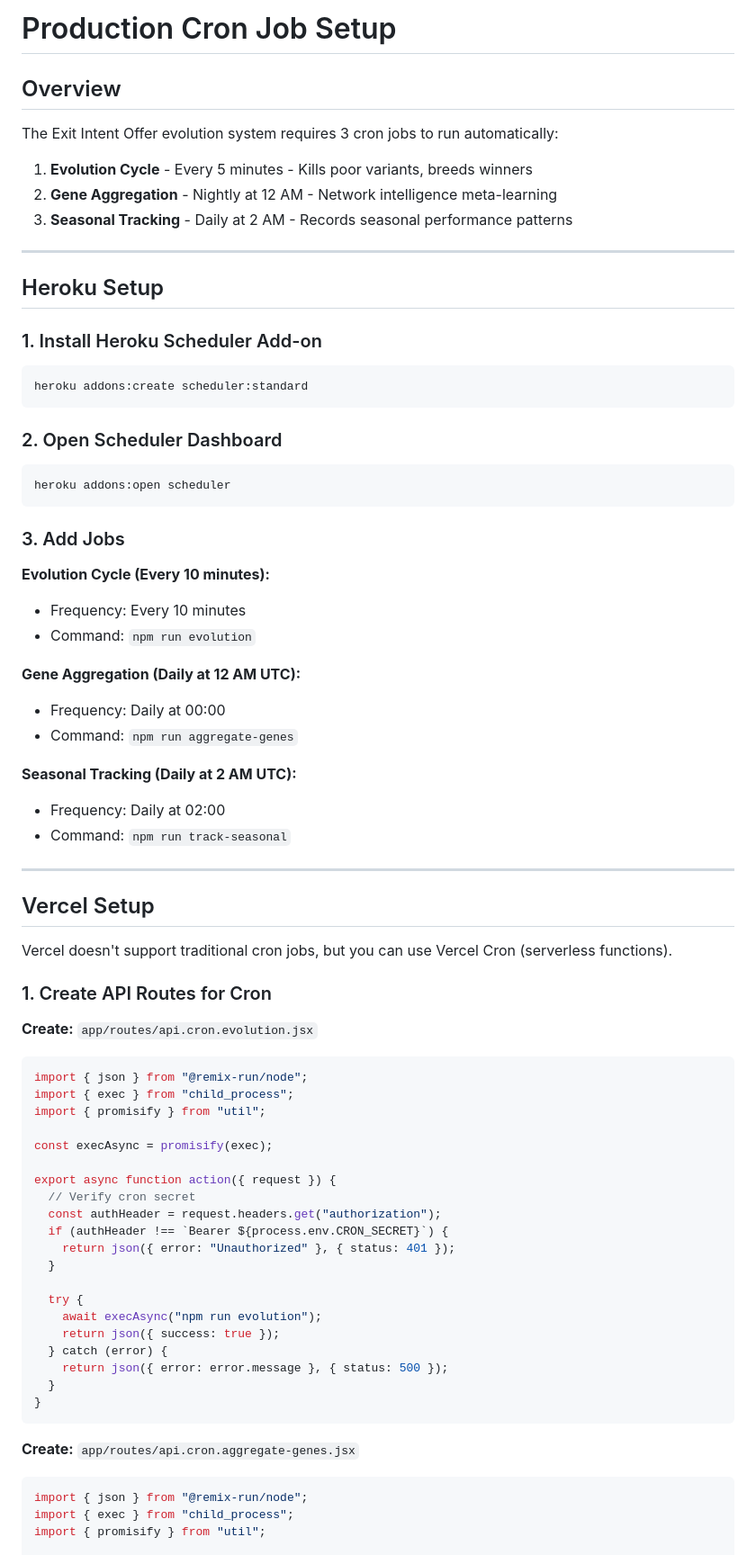
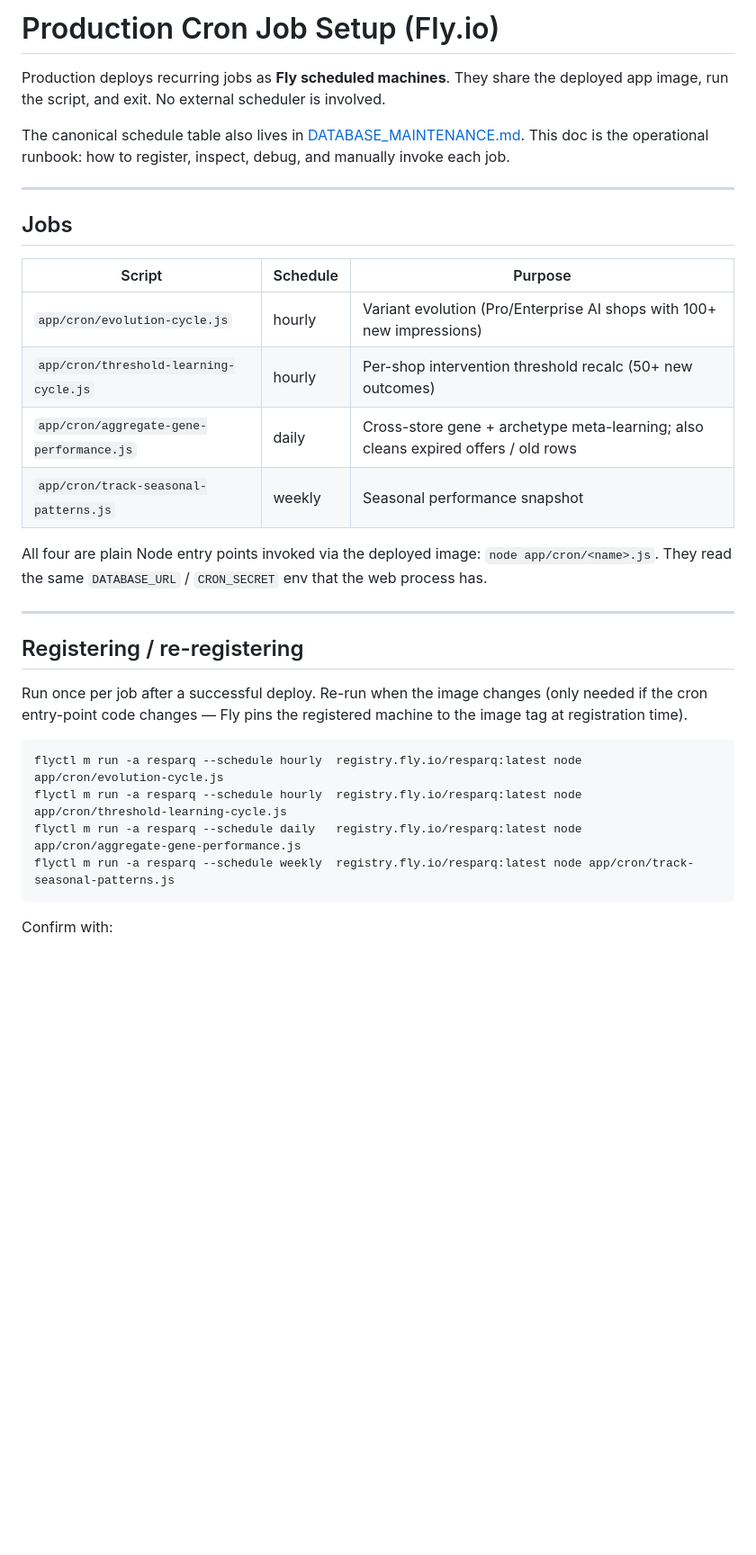
Before and after one commit to tjmajewski/exit-intent-offer-v2, a Markdown page: PRODUCTION-CRON-SETUP.md, the part around one of its changes. Shown at 90% size. Rendered like a GitHub page; blank space fills up the shorter version.

````diff
--- a/PRODUCTION-CRON-SETUP.md
+++ b/PRODUCTION-CRON-SETUP.md
@@ -1,75 +1,42 @@
-# Production Cron Job Setup
+# Production Cron Job Setup (Fly.io)
 
-## Overview
-The Exit Intent Offer evolution system requires 3 cron jobs to run automatically:
+Production deploys recurring jobs as **Fly scheduled machines**. They share the
+deployed app image, run the script, and exit. No external scheduler is involved.
 
-1. **Evolution Cycle** - Every 5 minutes - Kills poor variants, breeds winners
-2. **Gene Aggregation** - Nightly at 12 AM - Network intelligence meta-learning
-3. **Seasonal Tracking** - Daily at 2 AM - Records seasonal performance patterns
+The canonical schedule table also lives in
+[DATABASE_MAINTENANCE.md](DATABASE_MAINTENANCE.md#automated-cleanup--cron-schedule).
+This doc is the operational runbook: how to register, inspect, debug, and
+manually invoke each job.
 
 ---
 
-## Heroku Setup
+## Jobs
 
-### 1. Install Heroku Scheduler Add-on
-```bash
-heroku addons:create scheduler:standard
-```
+| Script | Schedule | Purpose |
+|--------|----------|---------|
+| `app/cron/evolution-cycle.js` | hourly | Variant evolution (Pro/Enterprise AI shops with 100+ new impressions) |
+| `app/cron/threshold-learning-cycle.js` | hourly | Per-shop intervention threshold recalc (50+ new outcomes) |
+| `app/cron/aggregate-gene-performance.js` | daily | Cross-store gene + archetype meta-learning; also cleans expired offers / old rows |
+| `app/cron/track-seasonal-patterns.js` | weekly | Seasonal performance snapshot |
 
-### 2. Open Scheduler Dashboard
-```bash
-heroku addons:open scheduler
-```
-
-### 3. Add Jobs
-
-**Evolution Cycle (Every 10 minutes):**
-- Frequency: Every 10 minutes
-- Command: `npm run evolution`
-
-**Gene Aggregation (Daily at 12 AM UTC):**
-- Frequency: Daily at 00:00
-- Command: `npm run aggregate-genes`
-
-**Seasonal Tracking (Daily at 2 AM UTC):**
-- Frequency: Daily at 02:00
-- Command: `npm run track-seasonal`
+All four are plain Node entry points invoked via the deployed image:
+`node app/cron/<name>.js`. They read the same `DATABASE_URL` /
+`CRON_SECRET` env that the web process has.
 
 ---
 
-## Vercel Setup
+## Registering / re-registering
 
-Vercel doesn't support traditional cron jobs, but you can use Vercel Cron (serverless functions).
+Run once per job after a successful deploy. Re-run when the image changes
+(only needed if the cron entry-point code changes — Fly pins the registered
+machine to the image tag at registration time).
 
-### 1. Create API Routes for Cron
-
-**Create:** `app/routes/api.cron.evolution.jsx`
-```javascript
-import { json } from "@remix-run/node";
-import { exec } from "child_process";
-import { promisify } from "util";
-
-const execAsync = promisify(exec);
-
-export async function action({ request }) {
-  // Verify cron secret
-  const authHeader = request.headers.get("authorization");
-  if (authHeader !== `Bearer ${process.env.CRON_SECRET}`) {
-    return json({ error: "Unauthorized" }, { status: 401 });
-  }
-
-  try {
-    await execAsync("npm run evolution");
-    return json({ success: true });
-  } catch (error) {
-    return json({ error: error.message }, { status: 500 });
-  }
-}
+```bash
+flyctl m run -a resparq --schedule hourly  registry.fly.io/resparq:latest node app/cron/evolution-cycle.js
+flyctl m run -a resparq --schedule hourly  registry.fly.io/resparq:latest node app/cron/threshold-learning-cycle.js
+flyctl m run -a resparq --schedule daily   registry.fly.io/resparq:latest node app/cron/aggregate-gene-performance.js
+flyctl m run -a resparq --schedule weekly  registry.fly.io/resparq:latest node app/cron/track-seasonal-patterns.js
 ```
 
-**Create:** `app/routes/api.cron.aggregate-genes.jsx`
-```javascript
-import { json } from "@remix-run/node";
-import { exec } from "child_process";
-import { promisify } from "util";
+Confirm with:
 
````
Also changed, not shown: other parts of PRODUCTION-CRON-SETUP.md (+87 -179 lines).
